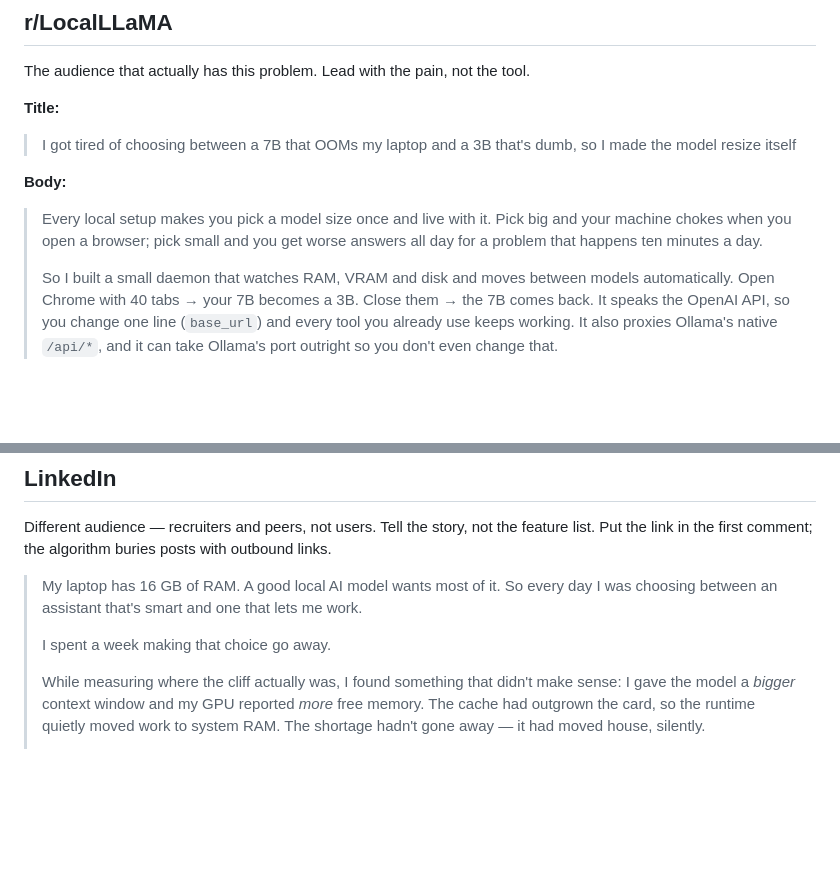
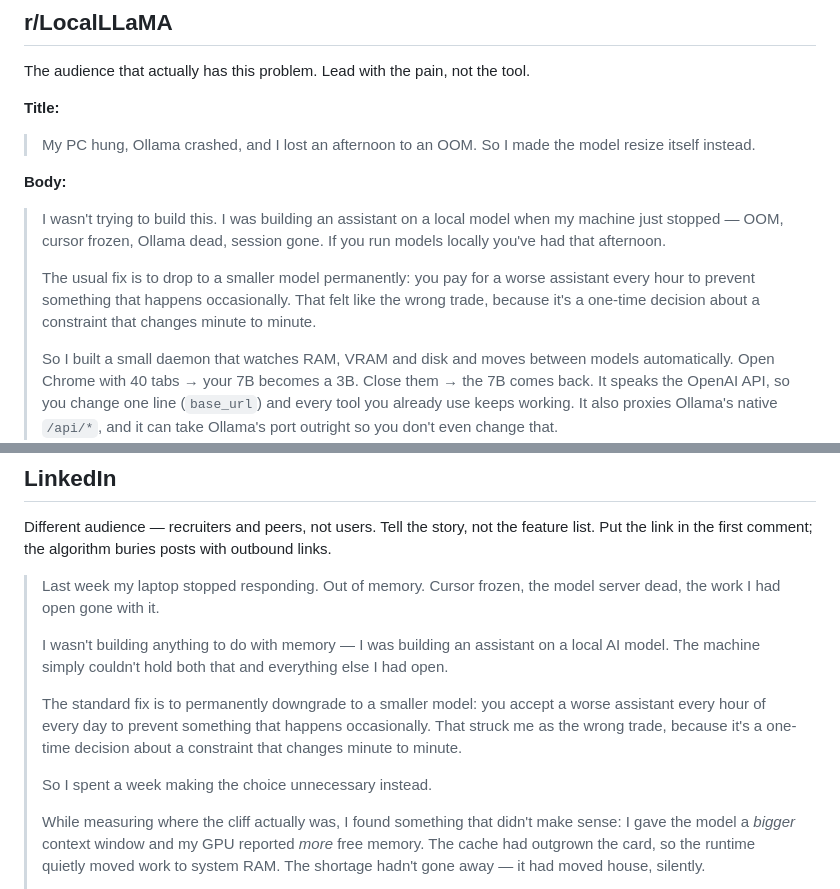
Before and after one commit to shivapreetham/resource-aware-model-proxy, a Markdown page: docs/LAUNCH.md, 2 parts joined by grey strips. GitHub-like rendering; blank space fills up the shorter version.

Commit message:
Lead the launch material with the failure that started it
The posts opened with an abstract trade-off. The actual origin is more
useful: building an assistant on a local model, the machine ran out of
memory, the desktop froze, Ollama died, work lost. Anyone running models
locally recognises that afternoon immediately, and it explains the design
better than the abstraction did - a one-time decision about a constraint
that changes minute to minute.

```diff
--- a/docs/LAUNCH.md
+++ b/docs/LAUNCH.md
@@ -33,13 +33,18 @@ The audience that actually has this problem. Lead with the pain, not the tool.
 
 **Title:**
 
-> I got tired of choosing between a 7B that OOMs my laptop and a 3B that's dumb, so I made the model resize itself
+> My PC hung, Ollama crashed, and I lost an afternoon to an OOM. So I made the model resize itself instead.
 
 **Body:**
 
-> Every local setup makes you pick a model size once and live with it. Pick big
-> and your machine chokes when you open a browser; pick small and you get worse
-> answers all day for a problem that happens ten minutes a day.
+> I wasn't trying to build this. I was building an assistant on a local model
+> when my machine just stopped — OOM, cursor frozen, Ollama dead, session gone.
+> If you run models locally you've had that afternoon.
+>
+> The usual fix is to drop to a smaller model permanently: you pay for a worse
+> assistant every hour to prevent something that happens occasionally. That
+> felt like the wrong trade, because it's a one-time decision about a
+> constraint that changes minute to minute.
 >
 > So I built a small daemon that watches RAM, VRAM and disk and moves between
 > models automatically. Open Chrome with 40 tabs → your 7B becomes a 3B. Close
@@ -95,11 +100,19 @@ Different audience — recruiters and peers, not users. Tell the story, not the
 feature list. Put the link in the first comment; the algorithm buries posts
 with outbound links.
 
-> My laptop has 16 GB of RAM. A good local AI model wants most of it. So every
-> day I was choosing between an assistant that's smart and one that lets me
-> work.
+> Last week my laptop stopped responding. Out of memory. Cursor frozen, the
+> model server dead, the work I had open gone with it.
 >
-> I spent a week making that choice go away.
+> I wasn't building anything to do with memory — I was building an assistant on
+> a local AI model. The machine simply couldn't hold both that and everything
+> else I had open.
+>
+> The standard fix is to permanently downgrade to a smaller model: you accept a
+> worse assistant every hour of every day to prevent something that happens
+> occasionally. That struck me as the wrong trade, because it's a one-time
+> decision about a constraint that changes minute to minute.
+>
+> So I spent a week making the choice unnecessary instead.
 >
 > While measuring where the cliff actually was, I found something that didn't
 > make sense: I gave the model a *bigger* context window and my GPU reported
```
